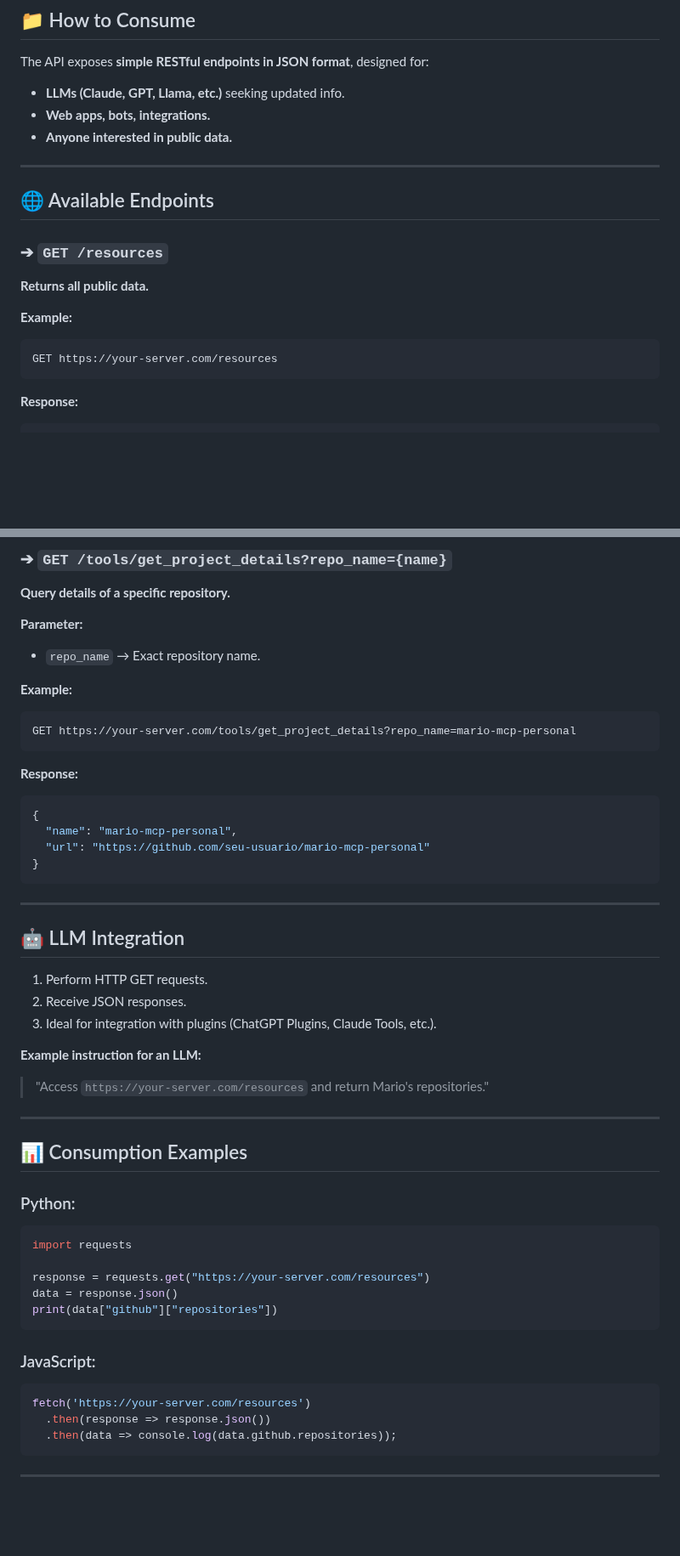
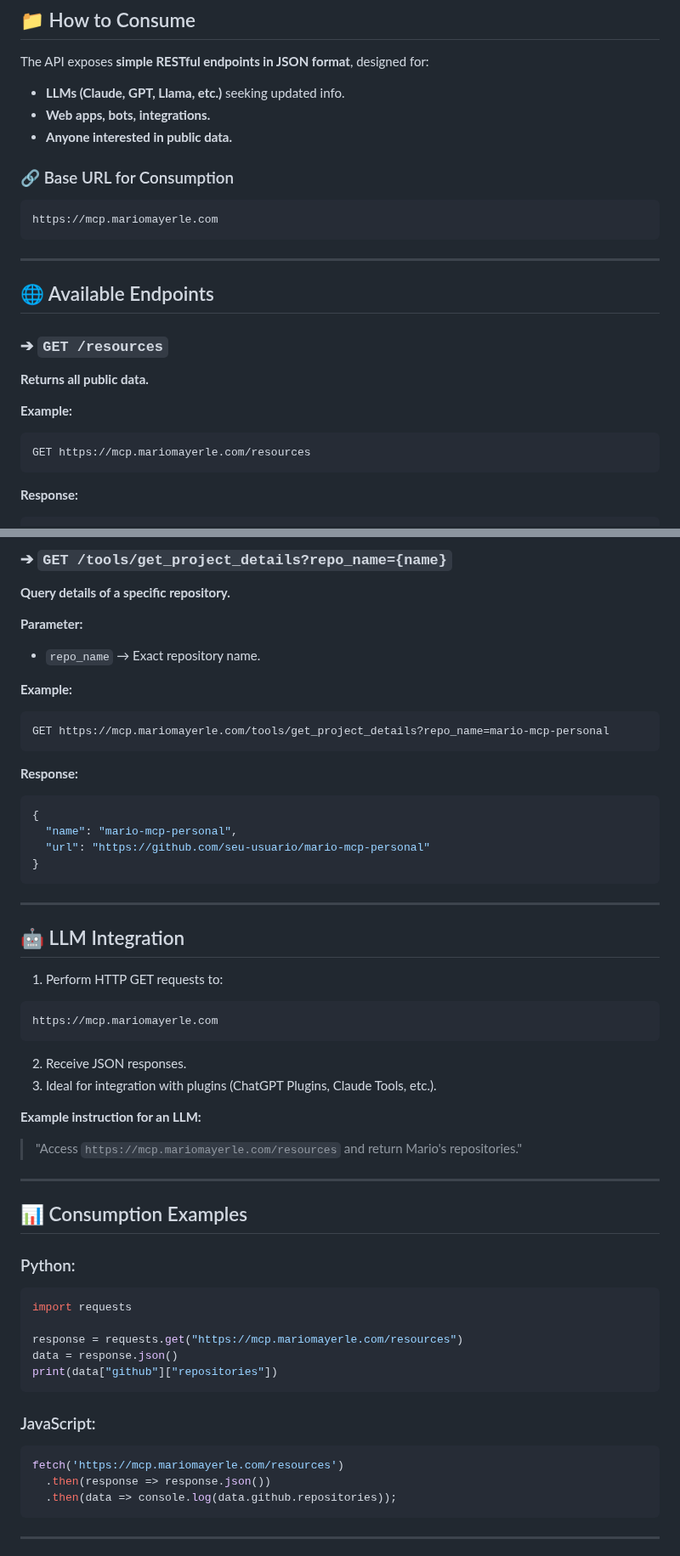
Before and after one commit to m2f0/mario-mcp-personal, a Markdown page: README.md, 2 parts joined by grey strips. Shown at 85% size. GitHub-like rendering; blank space fills up the shorter version.

````diff
--- a/README.md
+++ b/README.md
@@ -178,6 +201,12 @@ The API exposes **simple RESTful endpoints in JSON format**, designed for:
 - **Web apps, bots, integrations.**
 - **Anyone interested in public data.**
 
+### 🔗 Base URL for Consumption
+
+```
+https://mcp.mariomayerle.com
+```
+
 ---
 
 ## 🌐 Available Endpoints
@@ -189,7 +218,7 @@ The API exposes **simple RESTful endpoints in JSON format**, designed for:
 **Example:**
 
 ```bash
-GET https://your-server.com/resources
+GET https://mcp.mariomayerle.com/resources
 ```
 
 **Response:**
@@ -234,7 +263,7 @@ GET https://your-server.com/resources
 **Example:**
 
 ```bash
-GET https://your-server.com/tools/get_project_details?repo_name=mario-mcp-personal
+GET https://mcp.mariomayerle.com/tools/get_project_details?repo_name=mario-mcp-personal
 ```
 
 **Response:**
@@ -250,13 +279,18 @@ GET https://your-server.com/tools/get_project_details?repo_name=mario-mcp-person
 
 ## 🤖 LLM Integration
 
-1. Perform HTTP GET requests.
+1. Perform HTTP GET requests to:
+
+```
+https://mcp.mariomayerle.com
+```
+
 2. Receive JSON responses.
 3. Ideal for integration with plugins (ChatGPT Plugins, Claude Tools, etc.).
 
 **Example instruction for an LLM:**
 
-> "Access `https://your-server.com/resources` and return Mario's repositories."
+> "Access `https://mcp.mariomayerle.com/resources` and return Mario's repositories."
 
 ---
 
@@ -267,7 +301,7 @@ GET https://your-server.com/tools/get_project_details?repo_name=mario-mcp-person
 ```python
 import requests
 
-response = requests.get("https://your-server.com/resources")
+response = requests.get("https://mcp.mariomayerle.com/resources")
 data = response.json()
 print(data["github"]["repositories"])
 ```
@@ -275,7 +309,7 @@ print(data["github"]["repositories"])
 ### JavaScript:
 
 ```javascript
-fetch('https://your-server.com/resources')
+fetch('https://mcp.mariomayerle.com/resources')
   .then(response => response.json())
   .then(data => console.log(data.github.repositories));
 ```
````
Also changed, not shown: other parts of README.md (+32 -9 lines).
